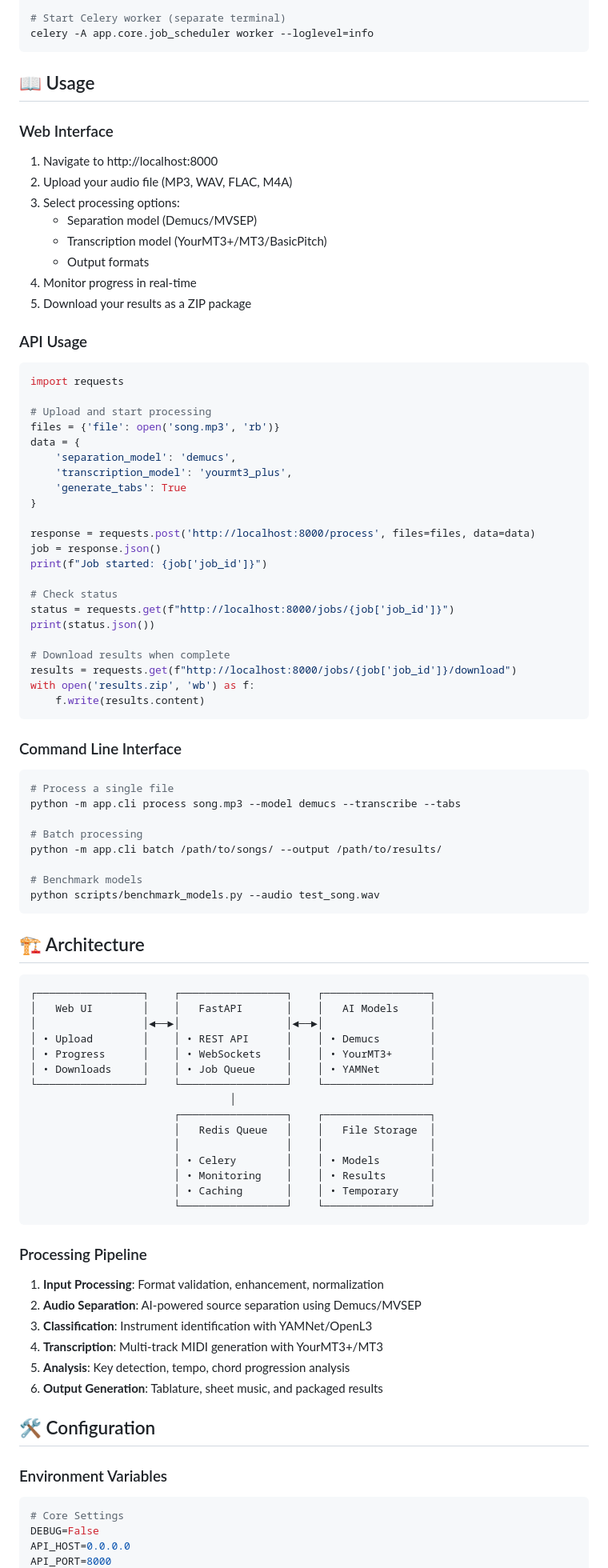
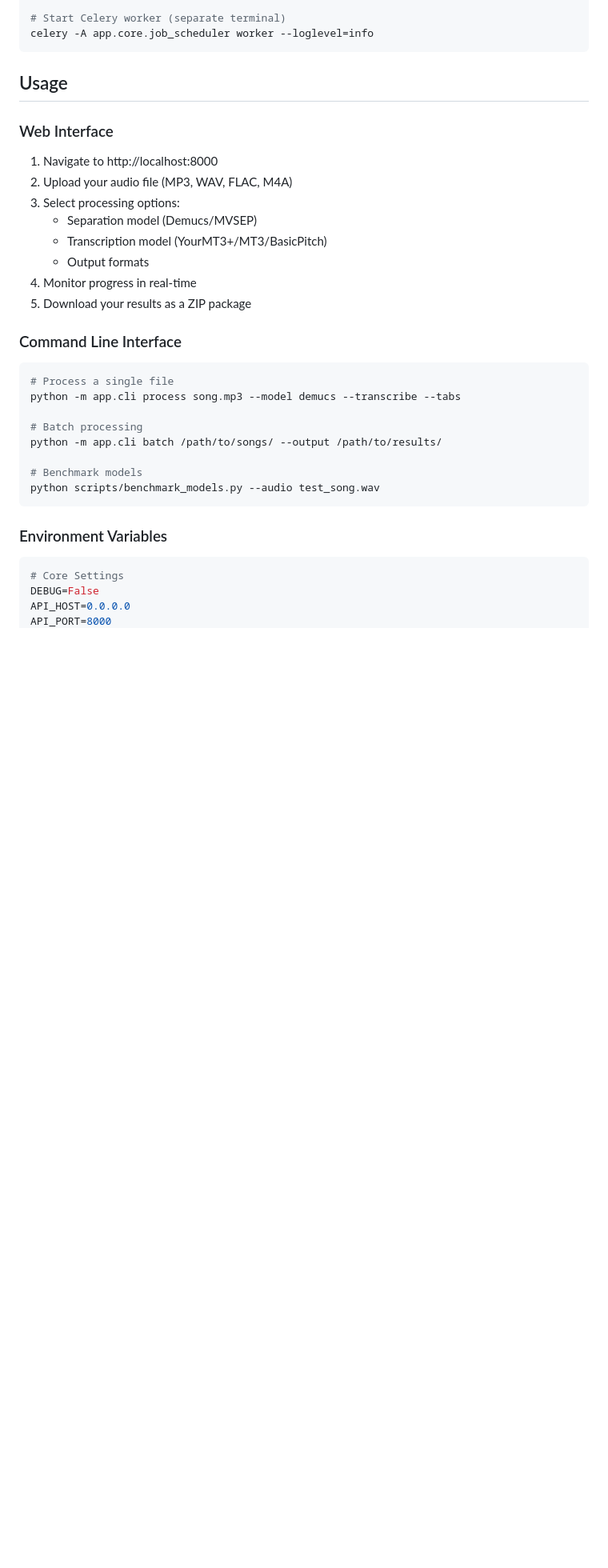
Before and after one commit to SaahithV6/m3_enhanced, a Markdown page: README.md, the part around one of its changes. Shown at 80% size. Drawn GitHub-style; blank space fills up the shorter version.

````diff
--- a/README.md
+++ b/README.md
@@ -102,7 +64,7 @@ uvicorn app.main:app --reload --host 0.0.0.0 --port 8000
 celery -A app.core.job_scheduler worker --loglevel=info
 ```
 
-## 📖 Usage
+## Usage
 
 ### Web Interface
 
@@ -115,32 +77,6 @@ celery -A app.core.job_scheduler worker --loglevel=info
 4. Monitor progress in real-time
 5. Download your results as a ZIP package
 
-### API Usage
-
-```python
-import requests
-
-# Upload and start processing
-files = {'file': open('song.mp3', 'rb')}
-data = {
-    'separation_model': 'demucs',
-    'transcription_model': 'yourmt3_plus',
-    'generate_tabs': True
-}
-
-response = requests.post('http://localhost:8000/process', files=files, data=data)
-job = response.json()
-print(f"Job started: {job['job_id']}")
-
-# Check status
-status = requests.get(f"http://localhost:8000/jobs/{job['job_id']}")
-print(status.json())
-
-# Download results when complete
-results = requests.get(f"http://localhost:8000/jobs/{job['job_id']}/download")
-with open('results.zip', 'wb') as f:
-    f.write(results.content)
-```
 
 ### Command Line Interface
 
@@ -155,36 +91,6 @@ python -m app.cli batch /path/to/songs/ --output /path/to/results/
 python scripts/benchmark_models.py --audio test_song.wav
 ```
 
-## 🏗️ Architecture
-
-```
-┌─────────────────┐    ┌─────────────────┐    ┌─────────────────┐
-│   Web UI        │    │   FastAPI       │    │   AI Models     │
-│                 │◄──►│                 │◄──►│                 │
-│ • Upload        │    │ • REST API      │    │ • Demucs        │
-│ • Progress      │    │ • WebSockets    │    │ • YourMT3+      │
-│ • Downloads     │    │ • Job Queue     │    │ • YAMNet        │
-└─────────────────┘    └─────────────────┘    └─────────────────┘
-                                │
-                       ┌─────────────────┐    ┌─────────────────┐
-                       │   Redis Queue   │    │   File Storage  │
-                       │                 │    │                 │
-                       │ • Celery        │    │ • Models        │
-                       │ • Monitoring    │    │ • Results       │
-                       │ • Caching       │    │ • Temporary     │
-                       └─────────────────┘    └─────────────────┘
-```
-
-### Processing Pipeline
-
-1. **Input Processing**: Format validation, enhancement, normalization
-2. **Audio Separation**: AI-powered source separation using Demucs/MVSEP
-3. **Classification**: Instrument identification with YAMNet/OpenL3
-4. **Transcription**: Multi-track MIDI generation with YourMT3+/MT3
-5. **Analysis**: Key detection, tempo, chord progression analysis
-6. **Output Generation**: Tablature, sheet music, and packaged results
-
-## 🛠️ Configuration
 
 ### Environment Variables
 
````
Also changed, not shown: other parts of README.md (+3 -92 lines).
